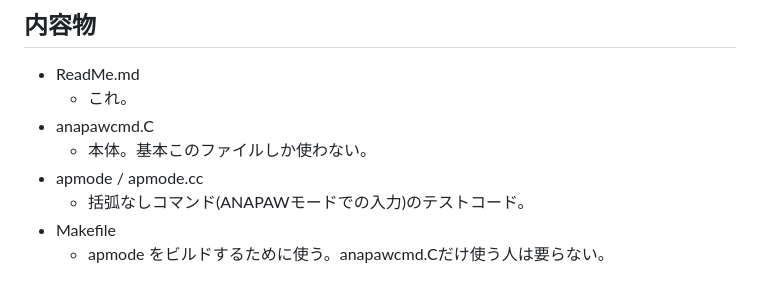
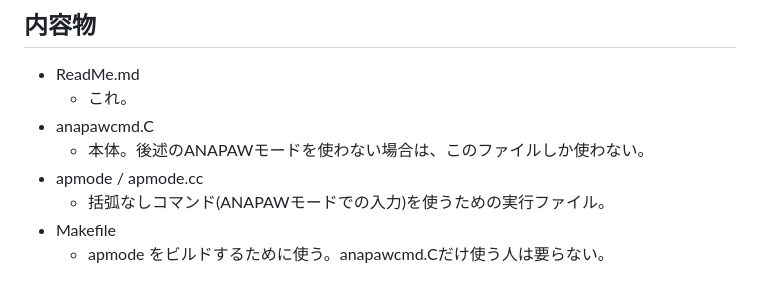
Before and after one commit to a-kohda/AnapawCommandsForROOT, a Markdown page: ReadMe.md, the part around the change. GitHub-like rendering.

```diff
--- a/ReadMe.md
+++ b/ReadMe.md
@@ -9,9 +9,9 @@
 - ReadMe.md
   - これ。
 - anapawcmd.C
-  - 本体。基本このファイルしか使わない。
+  - 本体。後述のANAPAWモードを使わない場合は、このファイルしか使わない。
 - apmode / apmode.cc
-  - 括弧なしコマンド(ANAPAWモードでの入力)のテストコード。
+  - 括弧なしコマンド(ANAPAWモードでの入力)を使うための実行ファイル。
 - Makefile
   - apmode をビルドするために使う。anapawcmd.Cだけ使う人は要らない。
 
```
